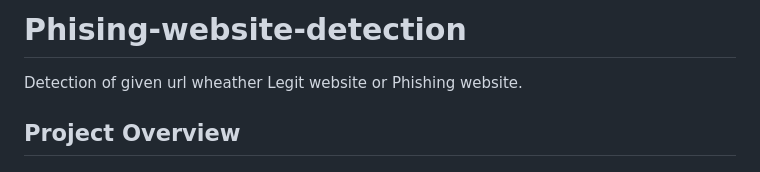
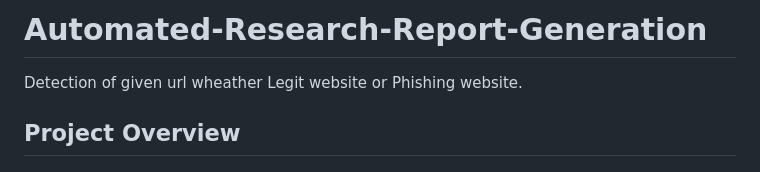
Before and after one commit to suman520-git/automated-research-report-generation, a Markdown page: README.md, the part around one of its changes. Drawn GitHub-style.

Commit message:
README file updated [skip ci]

```diff
--- a/README.md
+++ b/README.md
@@ -1,4 +1,4 @@
-# Phising-website-detection
+# Automated-Research-Report-Generation
 
 Detection of given url wheather Legit website or Phishing website.
 
```
Also changed, not shown: other parts of README.md (+5 -2 lines).
